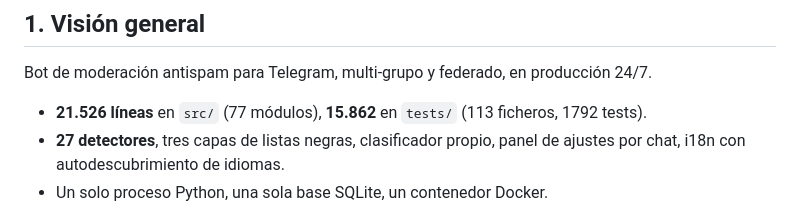
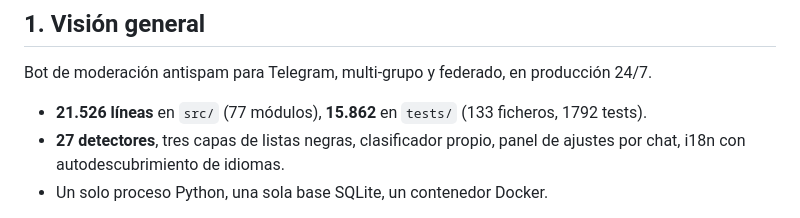
Before and after one commit to yonaesp/CazaSpamBot-Telegram, a Markdown page: docs/ARCHITECTURE.md, the part around the change. Rendered like a GitHub page.

Commit message:
docs: número real de ficheros de tests en ARCHITECTURE.md
Co-Authored-By: Claude Opus 5.5 <noreply@anthropic.com>

```diff
--- a/docs/ARCHITECTURE.md
+++ b/docs/ARCHITECTURE.md
@@ -29,7 +29,7 @@ cuando solo queda el código. No hace falta leerlo entero, salta a lo que toques
 
 Bot de moderación antispam para Telegram, multi-grupo y federado, en producción 24/7.
 
-- **21.526 líneas** en `src/` (77 módulos), **15.862** en `tests/` (113 ficheros, 1792 tests).
+- **21.526 líneas** en `src/` (77 módulos), **15.862** en `tests/` (133 ficheros, 1792 tests).
 - **27 detectores**, tres capas de listas negras, clasificador propio, panel de ajustes
   por chat, i18n con autodescubrimiento de idiomas.
 - Un solo proceso Python, una sola base SQLite, un contenedor Docker.
```
